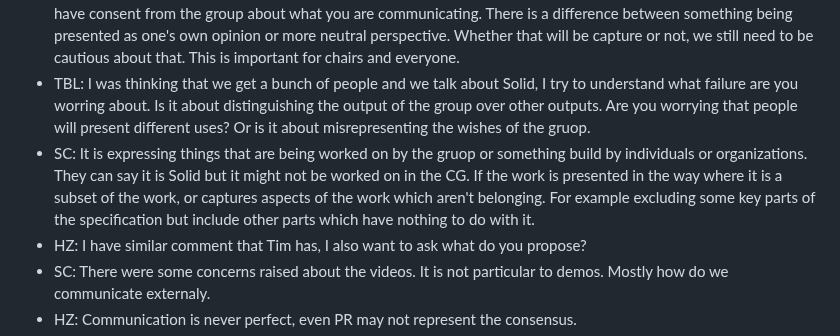
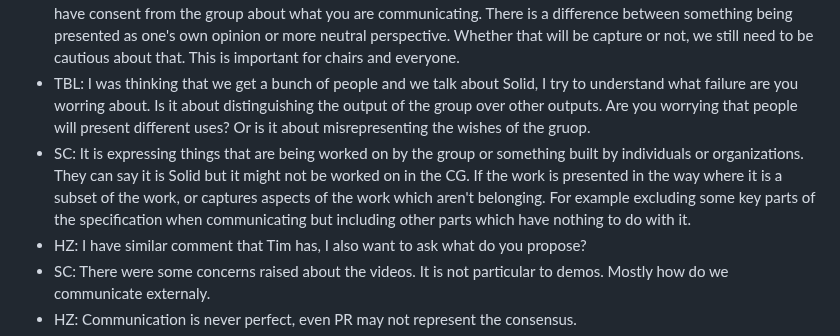
Before and after one commit to solid/specification, a Markdown page: meetings/2024-09-04.md, the part around the change. Drawn GitHub-style.

Commit message:
Update meetings/2024-09-04.md
Co-authored-by: Sarven Capadisli <info@csarven.ca>

```diff
--- a/meetings/2024-09-04.md
+++ b/meetings/2024-09-04.md
@@ -77,7 +77,7 @@
 * VB (not present, via HackMD): All good. Demos will be published soon.
 * SC: I have more general concern about communication with respect to https://github.com/w3c-cg/solid/blob/main/CONTRIBUTING.md#communication . Even when I was chair, I approached that whether what I say out there is my own opinion or it represents the CG's findings. I think this is important to make sure that you have consent from the group about what you are communicating. There is a difference between something being presented as one's own opinion or more neutral perspective. Whether that will be capture or not, we still need to be cautious about that. This is important for chairs and everyone.
 * TBL: I was thinking that we get a bunch of people and we talk about Solid, I try to understand what failure are you worring about. Is it about distinguishing the output of the group over other outputs. Are you worrying that people will present different uses? Or is it about misrepresenting the wishes of the gruop.
-* SC: It is expressing things that are being worked on by the gruop or something build by individuals or organizations. They can say it is Solid but it might not be worked on in the CG. If the work is presented in the way where it is a subset of the work, or captures aspects of the work which aren't belonging. For example excluding some key parts of the specification but include other parts which have nothing to do with it.
+* SC: It is expressing things that are being worked on by the group or something built by individuals or organizations. They can say it is Solid but it might not be worked on in the CG. If the work is presented in the way where it is a subset of the work, or captures aspects of the work which aren't belonging. For example excluding some key parts of the specification when communicating but including other parts which have nothing to do with it.
 * HZ: I have similar comment that Tim has, I also want to ask what do you propose?
 * SC: There were some concerns raised about the videos. It is not particular to demos. Mostly how do we communicate externaly.
 * HZ: Communication is never perfect, even PR may not represent the consensus.
```
